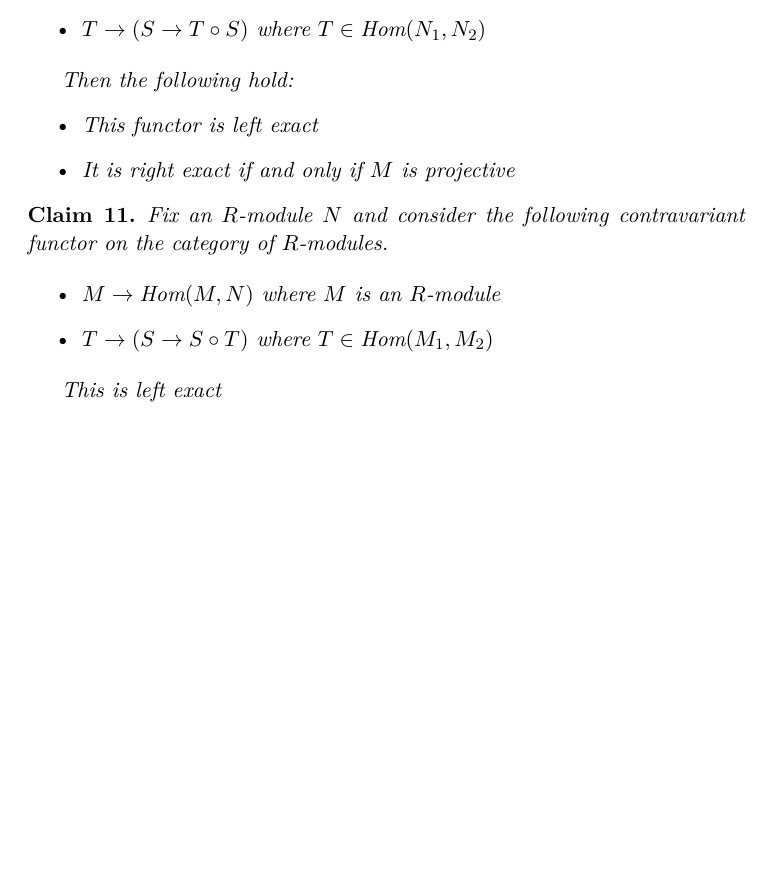
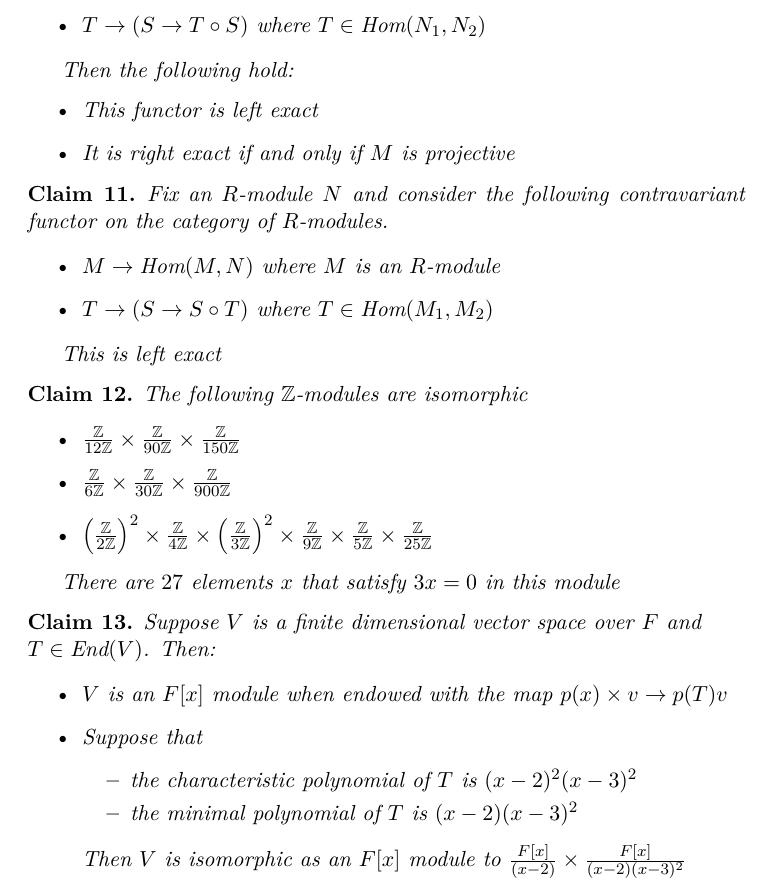
Before and after one commit to adipadiyar/algebra, a LaTeX document (modules/modules.tex): part of page 3 of 3, cut so that both start at the same text, the shorter picture padded with empty space. Compiled offline with pdfLaTeX.

Commit message:
more work on module problemset

```diff
--- a/modules/modules.tex
+++ b/modules/modules.tex
@@ -142,4 +142,35 @@
   This is left exact
 \end{claim}
 
+\begin{claim}
+  The following $\mathbb{Z}$-modules are isomorphic
+
+  \begin{itemize}
+
+    \item $\frac{\mathbb{Z}}{12\mathbb{Z}} \times \frac{\mathbb{Z}}{90\mathbb{Z}} \times \frac{\mathbb{Z}}{150\mathbb{Z}}$
+    \item $\frac{\mathbb{Z}}{6\mathbb{Z}} \times \frac{\mathbb{Z}}{30\mathbb{Z}} \times \frac{\mathbb{Z}}{900\mathbb{Z}}$
+    \item $\left(\frac{\mathbb{Z}}{2\mathbb{Z}} \right)^2 \times \frac{\mathbb{Z}}{4\mathbb{Z}} \times
+              \left(\frac{\mathbb{Z}}{3\mathbb{Z}}\right)^2 \times \frac{\mathbb{Z}}{9\mathbb{Z}}  \times
+              \frac{\mathbb{Z}}{5\mathbb{Z}} \times \frac{\mathbb{Z}}{25\mathbb{Z}}$
+
+  \end{itemize}
+
+  There are $27$ elements $x$ that satisfy $3x=0$ in this module
+\end{claim}
+
+\begin{claim}
+  Suppose $V$ is a finite dimensional vector space over $F$ and \\ $T \in \text{End}(V)$. Then:
+
+  \begin{itemize}
+    \item $V$ is an $F[x]$ module when endowed with the map $p(x) \times v \to p(T)v$
+    \item Suppose that
+          \begin{itemize}
+            \item the characteristic polynomial of $T$ is $(x-2)^2(x-3)^2$
+            \item the minimal polynomial of $T$ is $(x-2)(x-3)^2$
+          \end{itemize}
+          Then $V$ is isomorphic as an $F[x]$ module to $\frac{F[x]}{(x-2)} \times \frac{F[x]}{(x-2)(x-3)^2}$
+  \end{itemize}
+
+\end{claim}
+
 \end{document}
```
Also changed, not shown: modules/modules.pdf.
